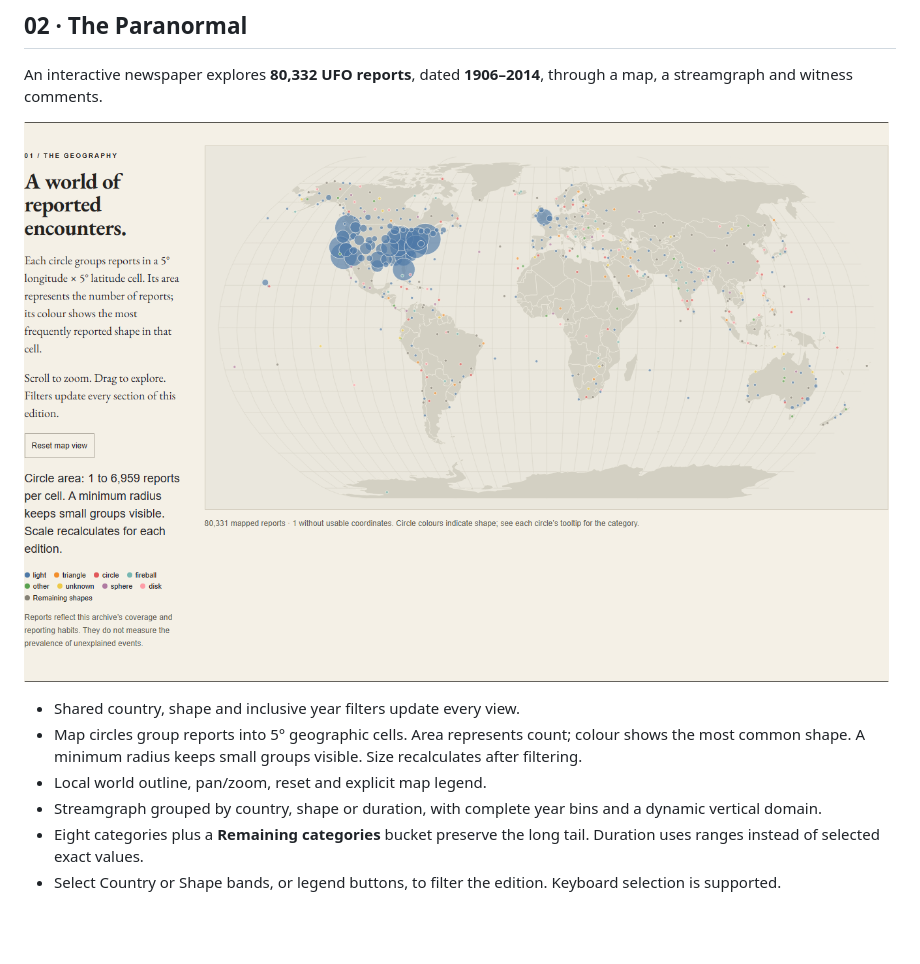
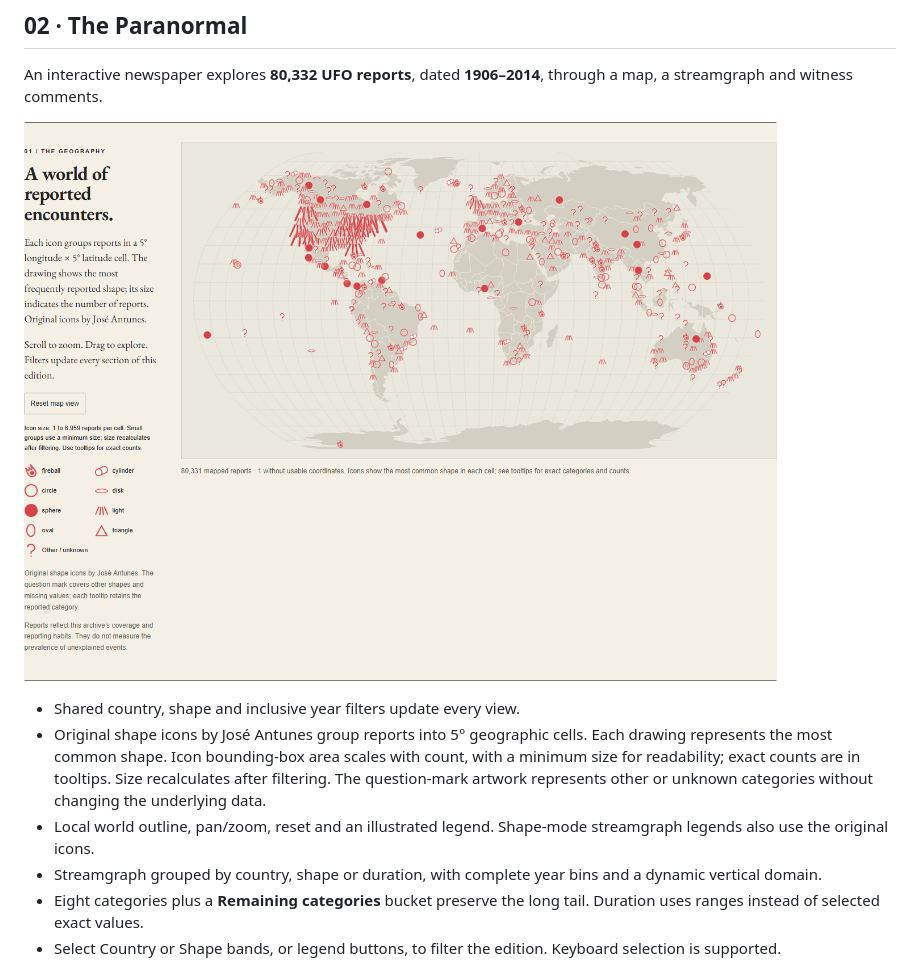
Before and after one commit to ze-antunes/information-visualization, a Markdown page: README.md, the part around the change. Drawn GitHub-style; pictures changed too: docs/images/p2.png; blank space fills up the shorter version.

Commit message:
Use original UFO shape artwork in the map and chart legends

```diff
--- a/README.md
+++ b/README.md
@@ -25,8 +25,8 @@ An interactive newspaper explores **80,332 UFO reports**, dated **1906–2014**,
 ![Sighting geography](docs/images/p2.png)
 
 - Shared country, shape and inclusive year filters update every view.
-- Map circles group reports into 5° geographic cells. Area represents count; colour shows the most common shape. A minimum radius keeps small groups visible. Size recalculates after filtering.
-- Local world outline, pan/zoom, reset and explicit map legend.
+- Original shape icons by José Antunes group reports into 5° geographic cells. Each drawing represents the most common shape. Icon bounding-box area scales with count, with a minimum size for readability; exact counts are in tooltips. Size recalculates after filtering. The question-mark artwork represents other or unknown categories without changing the underlying data.
+- Local world outline, pan/zoom, reset and an illustrated legend. Shape-mode streamgraph legends also use the original icons.
 - Streamgraph grouped by country, shape or duration, with complete year bins and a dynamic vertical domain.
 - Eight categories plus a **Remaining categories** bucket preserve the long tail. Duration uses ranges instead of selected exact values.
 - Select Country or Shape bands, or legend buttons, to filter the edition. Keyboard selection is supported.
```
Also changed, not shown: 6 other files.
